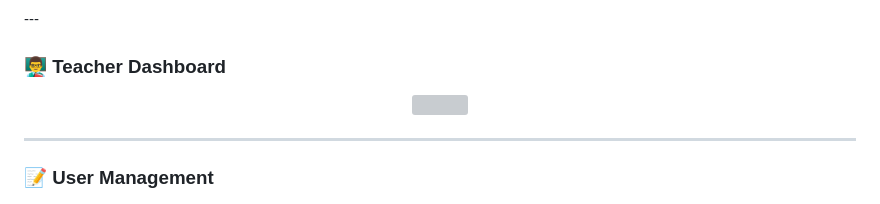
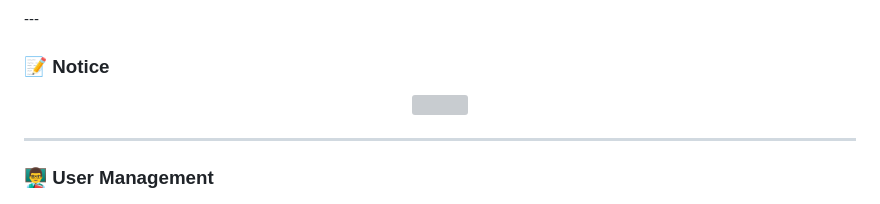
Before and after one commit to nehajoshi9299-web/Students-Management-System-PHP, a Markdown page: README.md, the part around one of its changes. Drawn GitHub-style; grey boxes are pictures that could not be loaded.

```diff
--- a/README.md
+++ b/README.md
@@ -207,5 +207,5 @@ http://localhost/your-project-folder
 </p>
 ---
 
-### 👨‍🏫 Teacher Dashboard
+### 📝 Notice
 <p align="center">
@@ -214,7 +214,7 @@ http://localhost/your-project-folder
 
 ---
 
-### 📝 User Management
+### 👨‍🏫 User Management
 <p align="center">
   <img src="screenshots/user-management.png" width="800"/>
 </p>
```
Also changed, not shown: other parts of README.md (+1 -1 lines).
